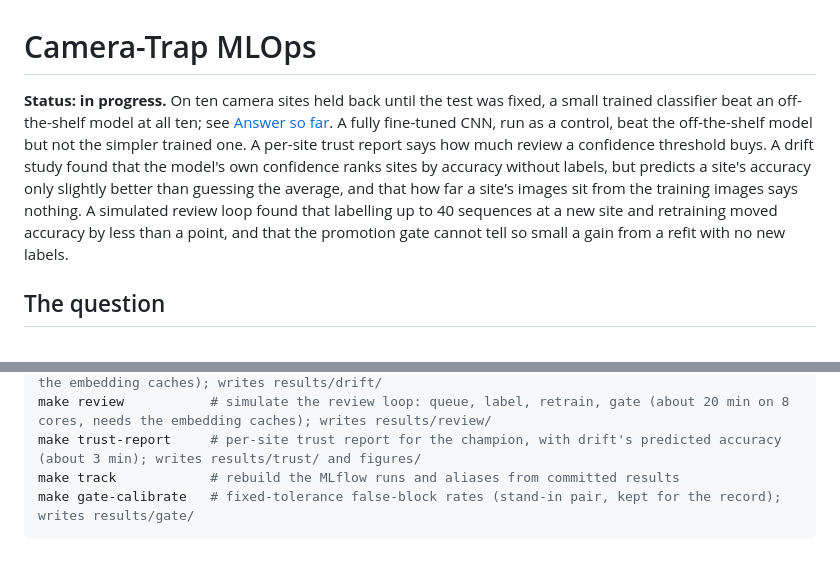
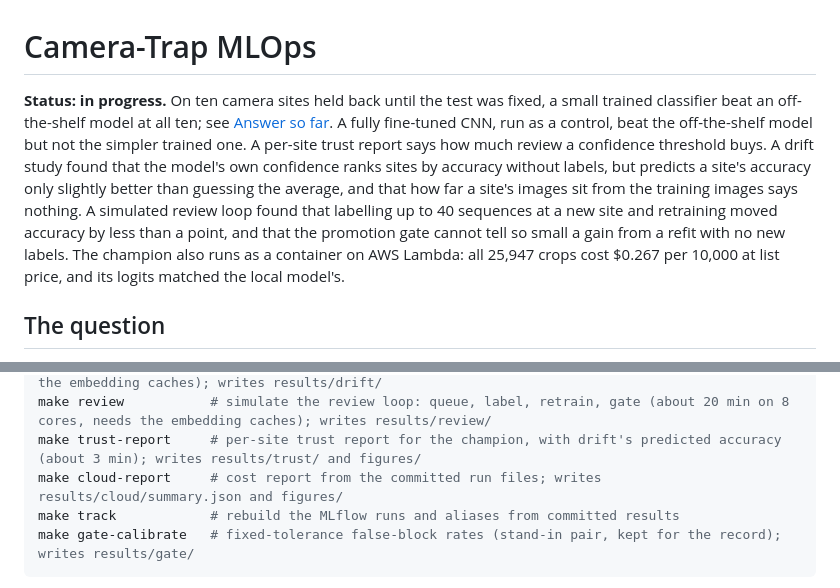
Before and after one commit to benmacp123/camera-trap-mlops, a Markdown page: README.md, 2 parts joined by grey strips. GitHub-like rendering; blank space fills up the shorter version.

````diff
--- a/README.md
+++ b/README.md
@@ -1,6 +1,6 @@
 # Camera-Trap MLOps
 
-**Status: in progress.** On ten camera sites held back until the test was fixed, a small trained classifier beat an off-the-shelf model at all ten; see [Answer so far](#answer-so-far). A fully fine-tuned CNN, run as a control, beat the off-the-shelf model but not the simpler trained one. A per-site trust report says how much review a confidence threshold buys. A drift study found that the model's own confidence ranks sites by accuracy without labels, but predicts a site's accuracy only slightly better than guessing the average, and that how far a site's images sit from the training images says nothing. A simulated review loop found that labelling up to 40 sequences at a new site and retraining moved accuracy by less than a point, and that the promotion gate cannot tell so small a gain from a refit with no new labels.
+**Status: in progress.** On ten camera sites held back until the test was fixed, a small trained classifier beat an off-the-shelf model at all ten; see [Answer so far](#answer-so-far). A fully fine-tuned CNN, run as a control, beat the off-the-shelf model but not the simpler trained one. A per-site trust report says how much review a confidence threshold buys. A drift study found that the model's own confidence ranks sites by accuracy without labels, but predicts a site's accuracy only slightly better than guessing the average, and that how far a site's images sit from the training images says nothing. A simulated review loop found that labelling up to 40 sequences at a new site and retraining moved accuracy by less than a point, and that the promotion gate cannot tell so small a gain from a refit with no new labels. The champion also runs as a container on AWS Lambda: all 25,947 crops cost $0.267 per 10,000 at list price, and its logits matched the local model's.
 
 ## The question
 
@@ -588,6 +640,7 @@ make control          # report the control from its committed logits; writes res
 make drift            # replay the champion and score six label-free signals (about 7 min, needs the embedding caches); writes results/drift/
 make review           # simulate the review loop: queue, label, retrain, gate (about 20 min on 8 cores, needs the embedding caches); writes results/review/
 make trust-report     # per-site trust report for the champion, with drift's predicted accuracy (about 3 min); writes results/trust/ and figures/
+make cloud-report     # cost report from the committed run files; writes results/cloud/summary.json and figures/
 make track            # rebuild the MLflow runs and aliases from committed results
 make gate-calibrate   # fixed-tolerance false-block rates (stand-in pair, kept for the record); writes results/gate/
 ```
````
Also changed, not shown: other parts of README.md (+55 -3 lines), figures/cloud_cost.png (added), 14 other files.
